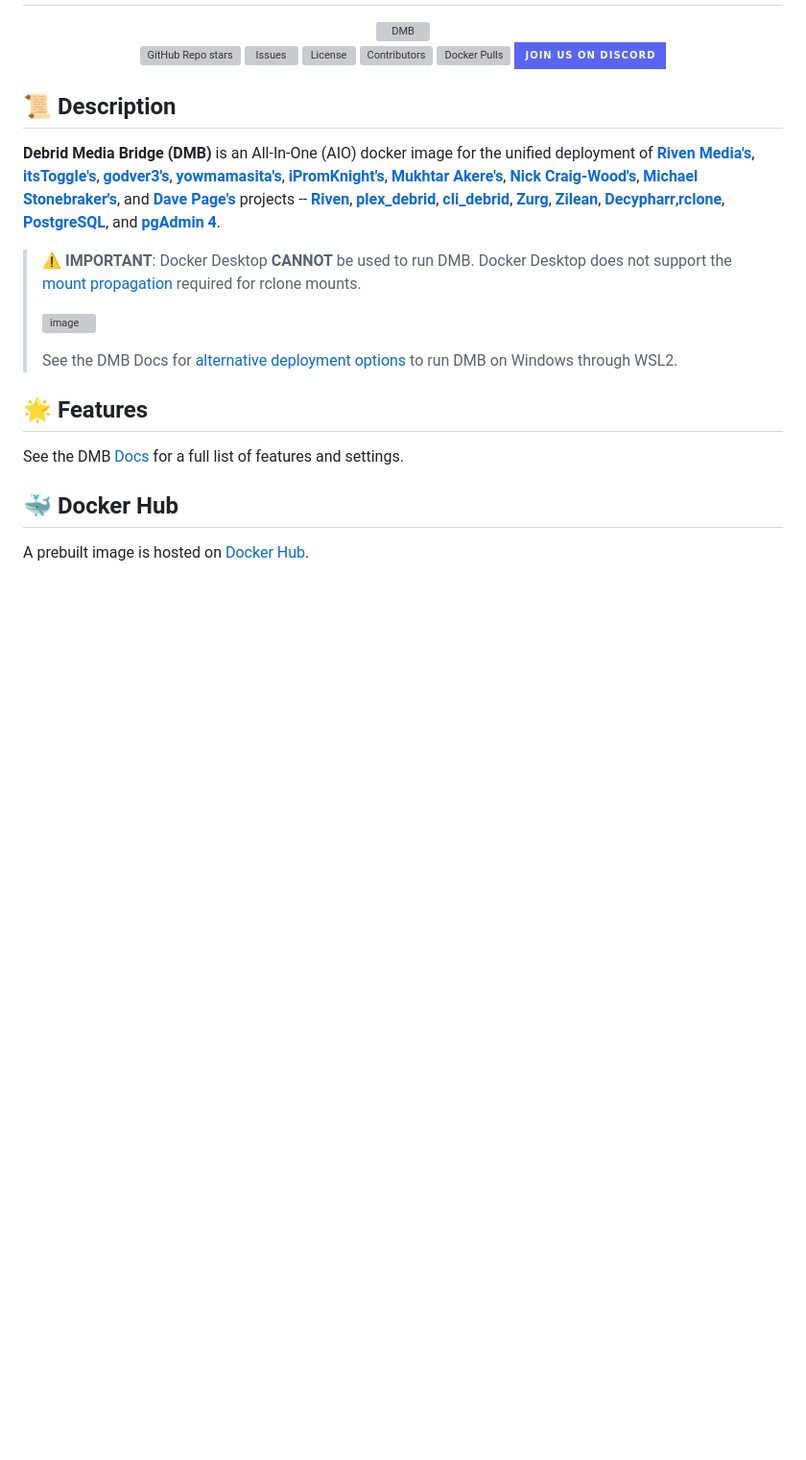
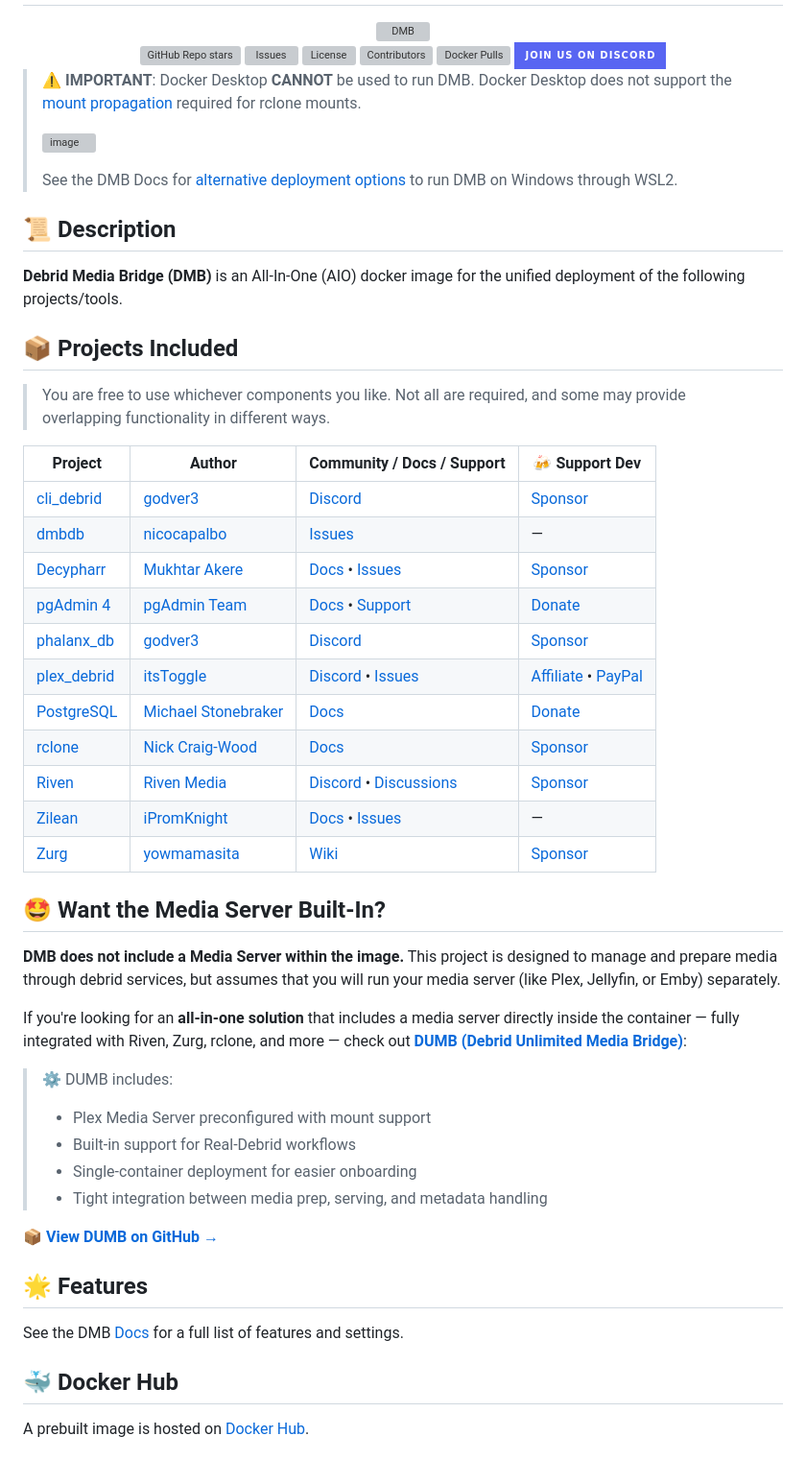
Before and after one commit to I-am-PUID-0/DMB, a Markdown page: README.md, the part around one of its changes. Shown at 96% size. Rendered like a GitHub page; badges without logos; blank space fills up the shorter version; grey boxes are pictures that could not be loaded.

```diff
--- a/README.md
+++ b/README.md
@@ -49,15 +49,52 @@
   </a>
 </div>
 
-## 📜 Description
-
-**Debrid Media Bridge (DMB)** is an All-In-One (AIO) docker image for the unified deployment of **[Riven Media's](https://github.com/rivenmedia)**, **[itsToggle's](https://github.com/itsToggle)**, **[godver3's](https://github.com/godver3)**, **[yowmamasita's](https://github.com/yowmamasita)**, **[iPromKnight's](https://github.com/iPromKnight/zilean)**, **[Mukhtar Akere's](https://github.com/sirrobot01)**, **[Nick Craig-Wood's](https://github.com/ncw)**, **[Michael Stonebraker's](https://en.wikipedia.org/wiki/Michael_Stonebraker)**, and **[Dave Page's](https://github.com/dpage)** projects -- **[Riven](https://github.com/rivenmedia/riven)**, **[plex_debrid](https://github.com/itsToggle/plex_debrid)**, **[cli_debrid](https://github.com/godver3/cli_debrid)**, **[Zurg](https://github.com/debridmediamanager/zurg-testing)**, **[Zilean](https://github.com/iPromKnight/zilean)**, **[Decypharr](https://github.com/sirrobot01/decypharr)**,**[rclone](https://github.com/rclone/rclone)**, **[PostgreSQL](https://www.postgresql.org/)**, and **[pgAdmin 4](https://www.pgadmin.org/)**.
 
 > ⚠️ **IMPORTANT**: Docker Desktop **CANNOT** be used to run DMB. Docker Desktop does not support the [mount propagation](https://docs.docker.com/storage/bind-mounts/#configure-bind-propagation) required for rclone mounts.
 >
 > ![image](https://github.com/I-am-PUID-0/DMB/assets/36779668/aff06342-1099-4554-a5a4-72a7c82cb16e)
 >
 > See the DMB Docs for [alternative deployment options](https://i-am-puid-0.github.io/DMB/deployment/wsl) to run DMB on Windows through WSL2.
+
+
+## 📜 Description
+
+**Debrid Media Bridge (DMB)** is an All-In-One (AIO) docker image for the unified deployment of the following projects/tools.
+
+## 📦 Projects Included
+
+> You are free to use whichever components you like. Not all are required, and some may provide overlapping functionality in different ways.
+
+| Project                                                            | Author                                                               | Community / Docs / Support                                                                                                                     | 🍻 Support Dev                                                                                      |
+|--------------------------------------------------------------------|----------------------------------------------------------------------|--------------------------------------------------------------------------------------------------------------------------------------------------|-----------------------------------------------------------------------------------------------------|
+| [cli_debrid](https://github.com/godver3/cli_debrid)               | [godver3](https://github.com/godver3)                                | [Discord](https://discord.gg/jAmqZJCZJ4)                                                                                                         | [Sponsor](https://github.com/sponsors/godver3)                                                    |
+| [dmbdb](https://github.com/nicocapalbo/dmbdb)                     | [nicocapalbo](https://github.com/nicocapalbo)                        | [Issues](https://github.com/nicocapalbo/dmbdb/issues)                                                     | —                                                                                                   |
+| [Decypharr](https://github.com/sirrobot01/decypharr)              | [Mukhtar Akere](https://github.com/sirrobot01)                       | [Docs](https://sirrobot01.github.io/decypharr/) • [Issues](https://github.com/sirrobot01/decypharr/issues)                                     | [Sponsor](https://github.com/sponsors/sirrobot01)                                                 |
+| [pgAdmin 4](https://www.pgadmin.org/)                             | [pgAdmin Team](https://www.pgadmin.org/development/)                 | [Docs](https://www.pgadmin.org/docs/) • [Support](https://www.pgadmin.org/support/)                                                            | [Donate](https://www.pgadmin.org/donate/)                                                         |
+| [phalanx_db](https://github.com/godver3/phalanx_db_hyperswarm)   | [godver3](https://github.com/godver3)                                | [Discord](https://discord.gg/jAmqZJCZJ4)                                                                                                         | [Sponsor](https://github.com/sponsors/godver3)                                                    |
+| [plex_debrid](https://github.com/itsToggle/plex_debrid)          | [itsToggle](https://github.com/itsToggle)                            | [Discord](https://discord.gg/u3vTDGjeKE) • [Issues](https://github.com/itsToggle/plex_debrid/issues)                                            | [Affiliate](http://real-debrid.com/?id=5708990) • [PayPal](https://www.paypal.com/paypalme/oidulibbe) |
+| [PostgreSQL](https://www.postgresql.org/)                         | [Michael Stonebraker](https://en.wikipedia.org/wiki/Michael_Stonebraker) | [Docs](https://www.postgresql.org/docs/)                                                                                                         | [Donate](https://www.postgresql.org/about/donate/)                                                |
+| [rclone](https://github.com/rclone/rclone)                        | [Nick Craig-Wood](https://github.com/ncw)                            | [Docs](https://rclone.org/)                                                                                                                      | [Sponsor](https://rclone.org/sponsor/)                                                            |
+| [Riven](https://github.com/rivenmedia/riven)                      | [Riven Media](https://github.com/rivenmedia)                         | [Discord](https://discord.gg/VtYd42mxgb) • [Discussions](https://github.com/orgs/rivenmedia/discussions)                                       | [Sponsor](https://github.com/sponsors/dreulavelle/)                                               |
+| [Zilean](https://github.com/iPromKnight/zilean)                   | [iPromKnight](https://github.com/iPromKnight)                        | [Docs](https://ipromknight.github.io/zilean/) • [Issues](https://github.com/iPromKnight/zilean/issues)                                         | —                                                                                                   |
+| [Zurg](https://github.com/debridmediamanager/zurg-testing)        | [yowmamasita](https://github.com/yowmamasita)                        | [Wiki](https://github.com/debridmediamanager/zurg-testing/wiki)                                                                                 | [Sponsor](https://github.com/sponsors/debridmediamanager)                                         |
+
+
+## 🤩 Want the Media Server Built-In?
+
+**DMB does not include a Media Server within the image.**
+This project is designed to manage and prepare media through debrid services, but assumes that you will run your media server (like Plex, Jellyfin, or Emby) separately.
+
+If you're looking for an **all-in-one solution** that includes a media server directly inside the container — fully integrated with Riven, Zurg, rclone, and more — check out [**DUMB (Debrid Unlimited Media Bridge)**](https://github.com/I-am-PUID-0/DUMB):
+
+> ⚙️ DUMB includes:
+>
+> * Plex Media Server preconfigured with mount support
+> * Built-in support for Real-Debrid workflows
+> * Single-container deployment for easier onboarding
+> * Tight integration between media prep, serving, and metadata handling
+
+📦 [**View DUMB on GitHub →**](https://github.com/I-am-PUID-0/DUMB)
 
 ## 🌟 Features
 
```
Also changed, not shown: other parts of README.md (+0 -60 lines).
